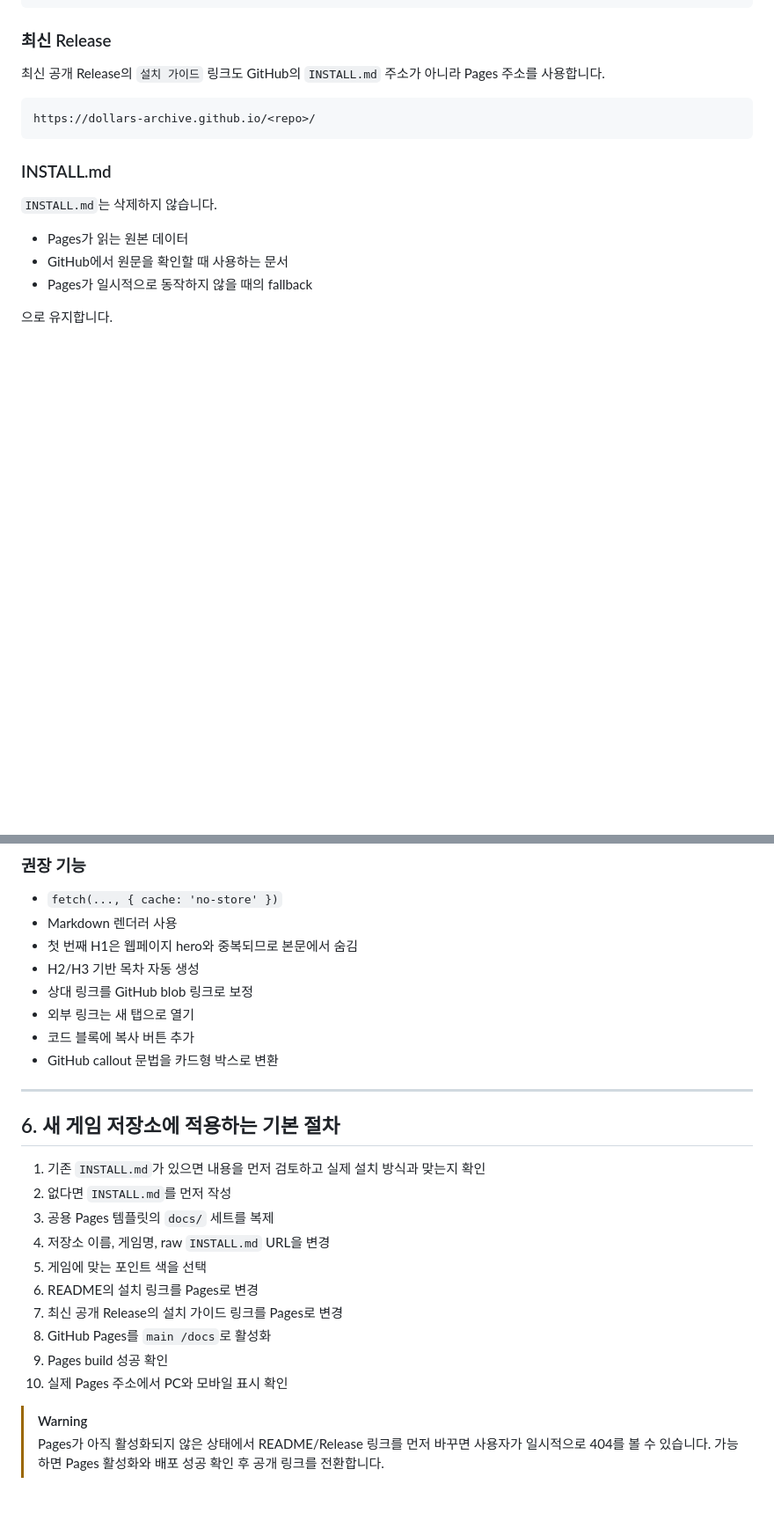
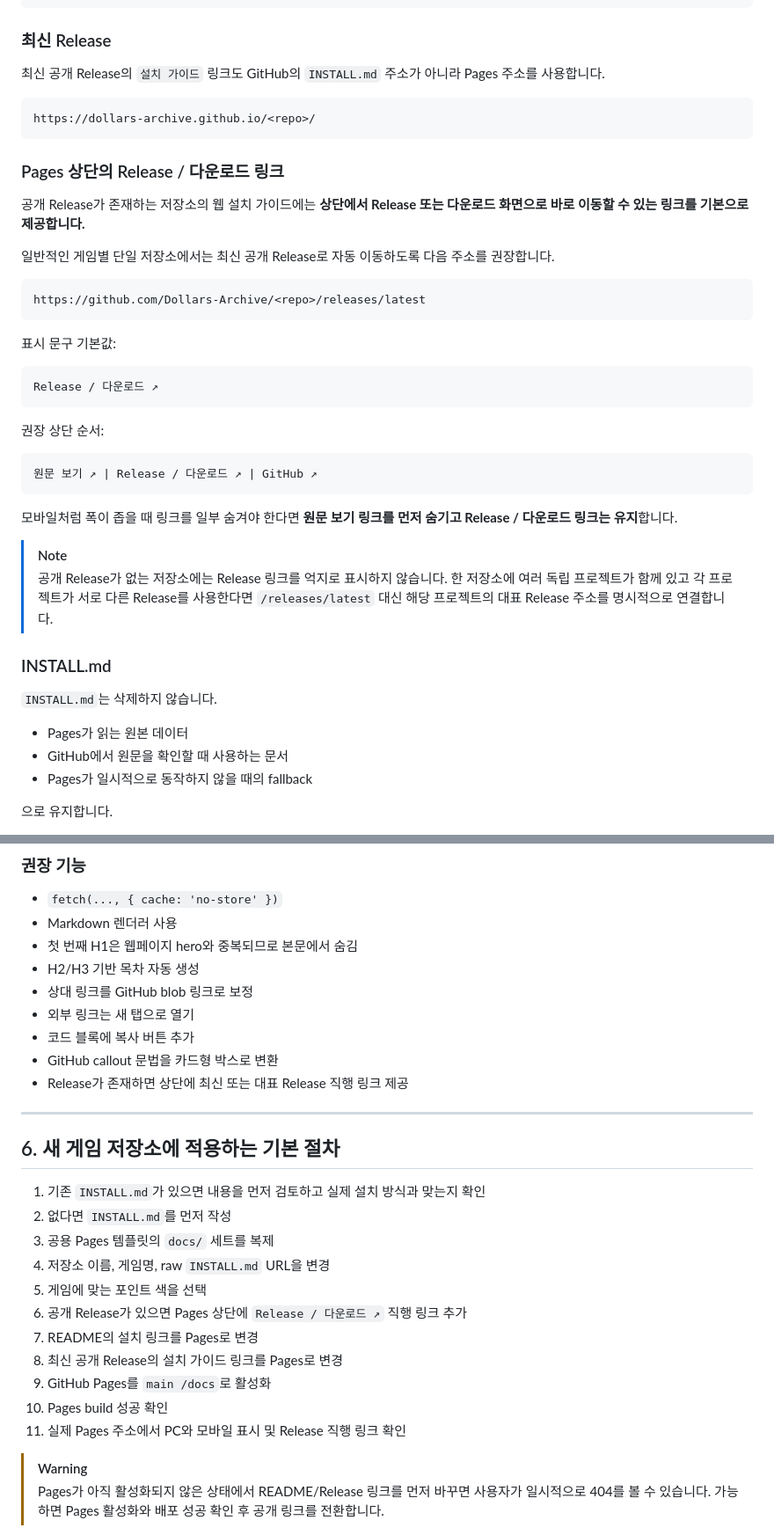
Before and after one commit to Dollars-Archive/Dollars-Archive-kr-localization-archive, a Markdown page: workflow/GITHUB-PAGES-INSTALL-GUIDE-STANDARD.md, 2 parts joined by grey strips. Shown at 88% size. Drawn GitHub-style; blank space fills up the shorter version.

Commit message:
docs: make direct Release links standard for install guides

````diff
--- a/workflow/GITHUB-PAGES-INSTALL-GUIDE-STANDARD.md
+++ b/workflow/GITHUB-PAGES-INSTALL-GUIDE-STANDARD.md
@@ -65,6 +65,33 @@ README 상단과 다운로드/설치 안내에서 다음 형태로 연결합니
 https://dollars-archive.github.io/<repo>/
 ```
 
+### Pages 상단의 Release / 다운로드 링크
+
+공개 Release가 존재하는 저장소의 웹 설치 가이드에는 **상단에서 Release 또는 다운로드 화면으로 바로 이동할 수 있는 링크를 기본으로 제공합니다.**
+
+일반적인 게임별 단일 저장소에서는 최신 공개 Release로 자동 이동하도록 다음 주소를 권장합니다.
+
+```text
+https://github.com/Dollars-Archive/<repo>/releases/latest
+```
+
+표시 문구 기본값:
+
+```text
+Release / 다운로드 ↗
+```
+
+권장 상단 순서:
+
+```text
+원문 보기 ↗ | Release / 다운로드 ↗ | GitHub ↗
+```
+
+모바일처럼 폭이 좁을 때 링크를 일부 숨겨야 한다면 **원문 보기 링크를 먼저 숨기고 Release / 다운로드 링크는 유지**합니다.
+
+> [!NOTE]
+> 공개 Release가 없는 저장소에는 Release 링크를 억지로 표시하지 않습니다. 한 저장소에 여러 독립 프로젝트가 함께 있고 각 프로젝트가 서로 다른 Release를 사용한다면 `/releases/latest` 대신 해당 프로젝트의 대표 Release 주소를 명시적으로 연결합니다.
+
 ### INSTALL.md
 
 `INSTALL.md`는 삭제하지 않습니다.
@@ -162,6 +190,7 @@ INSTALL.md 수정
 - 외부 링크는 새 탭으로 열기
 - 코드 블록에 복사 버튼 추가
 - GitHub callout 문법을 카드형 박스로 변환
+- Release가 존재하면 상단에 최신 또는 대표 Release 직행 링크 제공
 
 ---
 
@@ -172,11 +201,12 @@ INSTALL.md 수정
 3. 공용 Pages 템플릿의 `docs/` 세트를 복제
 4. 저장소 이름, 게임명, raw `INSTALL.md` URL을 변경
 5. 게임에 맞는 포인트 색을 선택
-6. README의 설치 링크를 Pages로 변경
-7. 최신 공개 Release의 설치 가이드 링크를 Pages로 변경
-8. GitHub Pages를 `main /docs`로 활성화
-9. Pages build 성공 확인
-10. 실제 Pages 주소에서 PC와 모바일 표시 확인
+6. 공개 Release가 있으면 Pages 상단에 `Release / 다운로드 ↗` 직행 링크 추가
+7. README의 설치 링크를 Pages로 변경
+8. 최신 공개 Release의 설치 가이드 링크를 Pages로 변경
+9. GitHub Pages를 `main /docs`로 활성화
+10. Pages build 성공 확인
+11. 실제 Pages 주소에서 PC와 모바일 표시 및 Release 직행 링크 확인
 
 > [!WARNING]
 > Pages가 아직 활성화되지 않은 상태에서 README/Release 링크를 먼저 바꾸면 사용자가 일시적으로 404를 볼 수 있습니다. 가능하면 Pages 활성화와 배포 성공 확인 후 공개 링크를 전환합니다.
````
Also changed, not shown: other parts of workflow/GITHUB-PAGES-INSTALL-GUIDE-STANDARD.md (+7 -1 lines).
